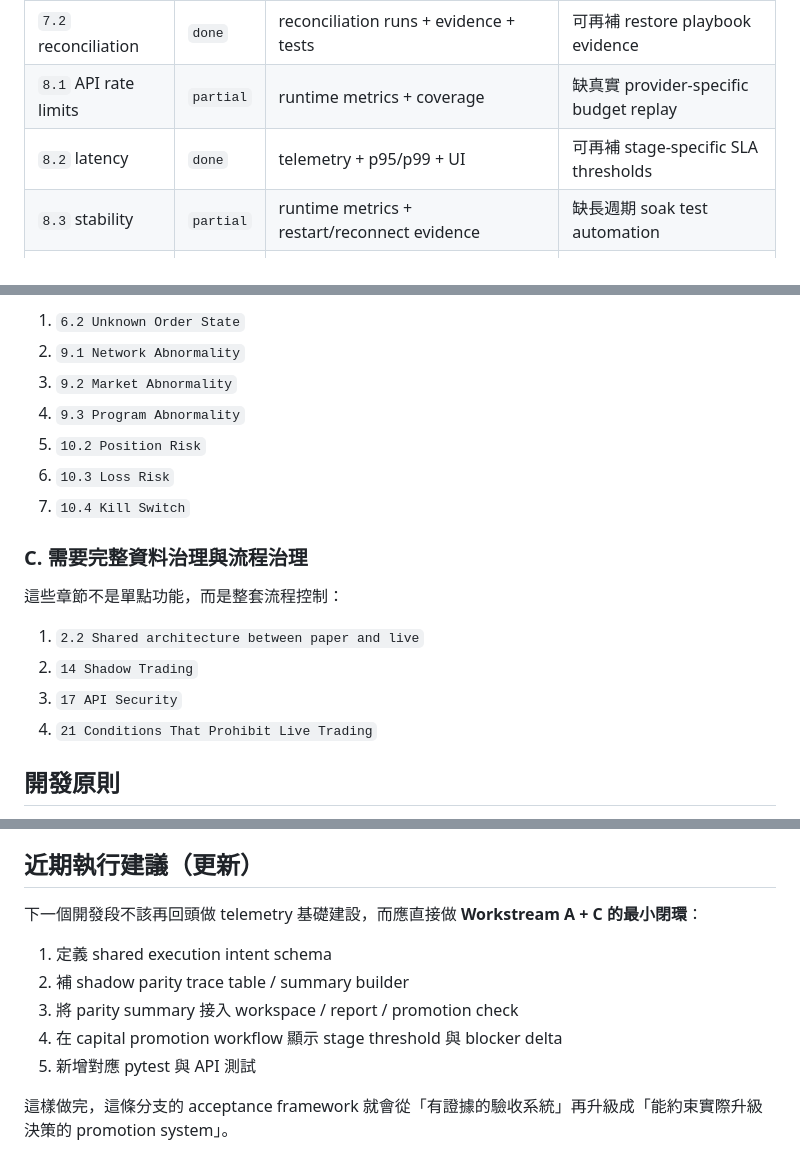
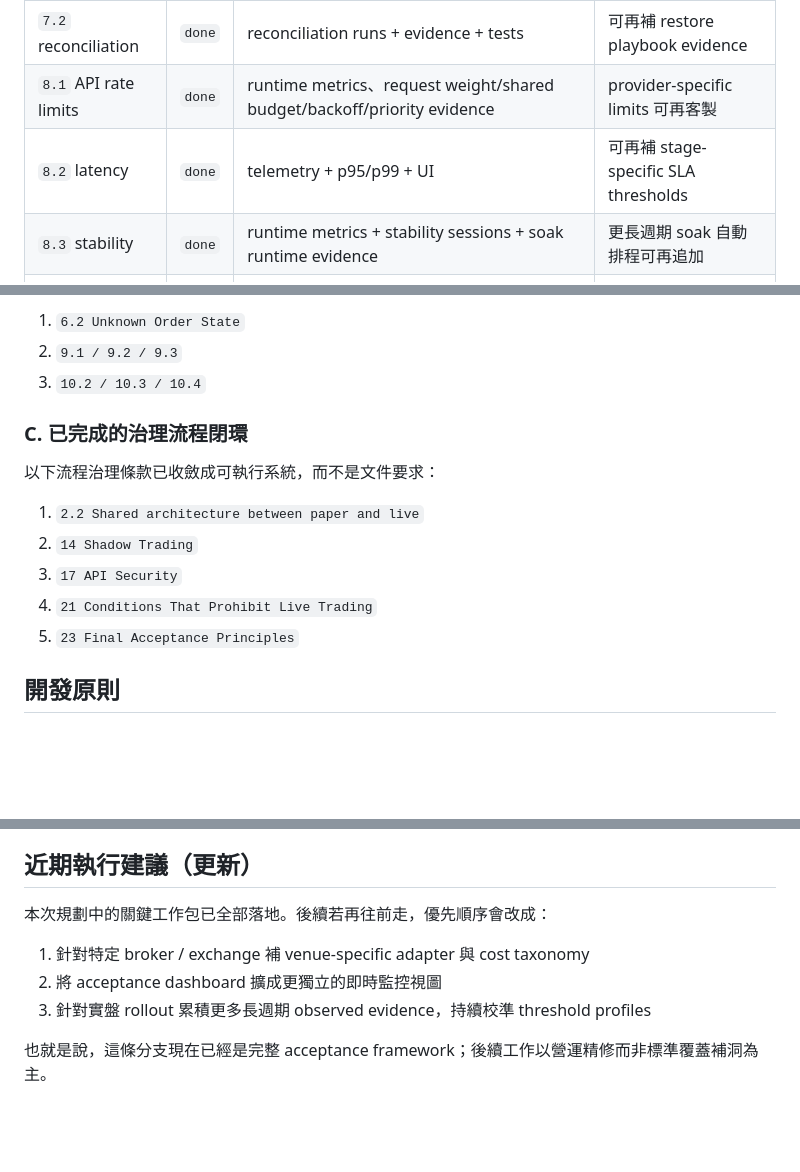
Before and after one commit to We1renC/StockAnalyz, a Markdown page: tradingagents/docs/quant-paper-acceptance-roadmap.md, 3 parts joined by grey strips. Rendered like a GitHub page; blank space fills up the shorter version.

```diff
--- a/tradingagents/docs/quant-paper-acceptance-roadmap.md
+++ b/tradingagents/docs/quant-paper-acceptance-roadmap.md
@@ -108,7 +112,7 @@
 | `7.2` reconciliation | `done` | reconciliation runs + evidence + tests | 可再補 restore playbook evidence |
-| `8.1` API rate limits | `partial` | runtime metrics + coverage | 缺真實 provider-specific budget replay |
+| `8.1` API rate limits | `done` | runtime metrics、request weight/shared budget/backoff/priority evidence | provider-specific limits 可再客製 |
 | `8.2` latency | `done` | telemetry + p95/p99 + UI | 可再補 stage-specific SLA thresholds |
-| `8.3` stability | `partial` | runtime metrics + restart/reconnect evidence | 缺長週期 soak test automation |
+| `8.3` stability | `done` | runtime metrics + stability sessions + soak runtime evidence | 更長週期 soak 自動排程可再追加 |
 | `9.1` network abnormality | `done` | scenario harness + tests | 可再補 live connector fault injection |
 | `9.2` market abnormality | `done` | scenario harness + tests | 可再補更多 microstructure cases |
 | `9.3` program abnormality | `done` | scenario harness + tests | 可再補 DB corruption / disk pressure variants |
@@ -163,20 +157,17 @@
 
 1. `6.2 Unknown Order State`
-2. `9.1 Network Abnormality`
-3. `9.2 Market Abnormality`
-4. `9.3 Program Abnormality`
-5. `10.2 Position Risk`
-6. `10.3 Loss Risk`
-7. `10.4 Kill Switch`
+2. `9.1 / 9.2 / 9.3`
+3. `10.2 / 10.3 / 10.4`
 
-### C. 需要完整資料治理與流程治理
+### C. 已完成的治理流程閉環
 
-這些章節不是單點功能，而是整套流程控制：
+以下流程治理條款已收斂成可執行系統，而不是文件要求：
 
 1. `2.2 Shared architecture between paper and live`
 2. `14 Shadow Trading`
 3. `17 API Security`
 4. `21 Conditions That Prohibit Live Trading`
+5. `23 Final Acceptance Principles`
 
 ## 開發原則
 
@@ -501,12 +494,10 @@
 
 ## 近期執行建議（更新）
 
-下一個開發段不該再回頭做 telemetry 基礎建設，而應直接做 **Workstream A + C 的最小閉環**：
+本次規劃中的關鍵工作包已全部落地。後續若再往前走，優先順序會改成：
 
-1. 定義 shared execution intent schema
-2. 補 shadow parity trace table / summary builder
-3. 將 parity summary 接入 workspace / report / promotion check
-4. 在 capital promotion workflow 顯示 stage threshold 與 blocker delta
-5. 新增對應 pytest 與 API 測試
+1. 針對特定 broker / exchange 補 venue-specific adapter 與 cost taxonomy
+2. 將 acceptance dashboard 擴成更獨立的即時監控視圖
+3. 針對實盤 rollout 累積更多長週期 observed evidence，持續校準 threshold profiles
 
-這樣做完，這條分支的 acceptance framework 就會從「有證據的驗收系統」再升級成「能約束實際升級決策的 promotion system」。
+也就是說，這條分支現在已經是完整 acceptance framework；後續工作以營運精修而非標準覆蓋補洞為主。
```
Also changed, not shown: other parts of tradingagents/docs/quant-paper-acceptance-roadmap.md (+36 -40 lines).
